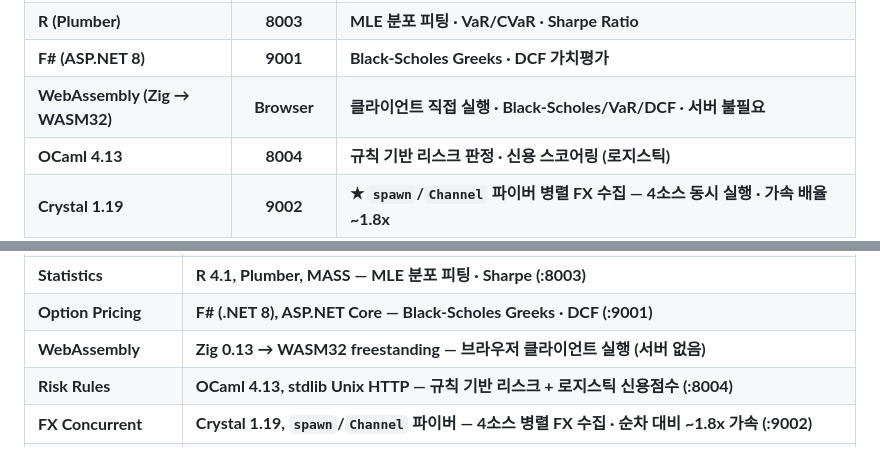
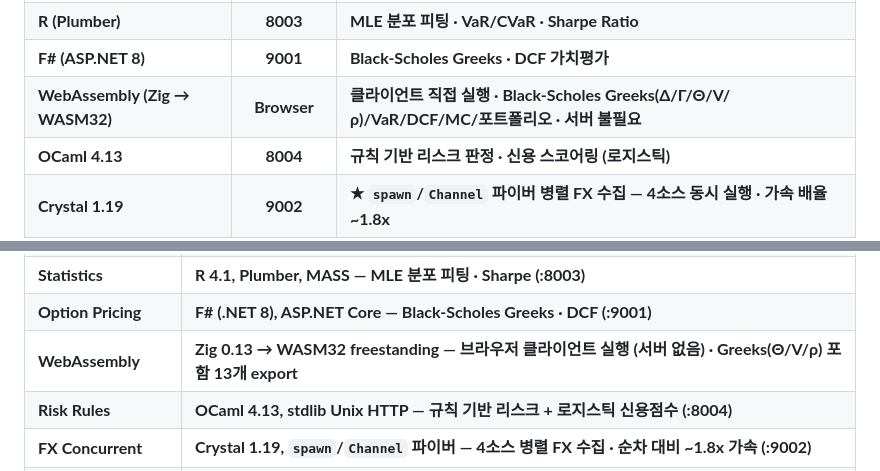
Before and after one commit to welchs1423/polyglot-infinity, a Markdown page: README.md, 2 parts joined by grey strips. Drawn GitHub-style.

```diff
--- a/README.md
+++ b/README.md
@@ -57,7 +57,7 @@
 | **Julia (HTTP.jl)** | **8002** | **GBM 병렬 Monte Carlo · VaR/CVaR 95%** |
 | **R (Plumber)** | **8003** | **MLE 분포 피팅 · VaR/CVaR · Sharpe Ratio** |
 | **F# (ASP.NET 8)** | **9001** | **Black-Scholes Greeks · DCF 가치평가** |
-| **WebAssembly (Zig → WASM32)** | **Browser** | **클라이언트 직접 실행 · Black-Scholes/VaR/DCF · 서버 불필요** |
+| **WebAssembly (Zig → WASM32)** | **Browser** | **클라이언트 직접 실행 · Black-Scholes Greeks(Δ/Γ/Θ/V/ρ)/VaR/DCF/MC/포트폴리오 · 서버 불필요** |
 | **OCaml 4.13** | **8004** | **규칙 기반 리스크 판정 · 신용 스코어링 (로지스틱)** |
 | **Crystal 1.19** | **9002** | **★ `spawn`/`Channel` 파이버 병렬 FX 수집 — 4소스 동시 실행 · 가속 배율 ~1.8x** |
 | **Nim 2.2.8** | **8005** | **★ `static:` 컴파일타임 EMA/RSI α 계수 테이블 · `{.noSideEffect.}` — 런타임 나눗셈 0회** |
@@ -96,7 +96,7 @@
 | **Simulation** | **Julia 1.10, HTTP.jl, Threads.@threads GBM (:8002)** |
 | **Statistics** | **R 4.1, Plumber, MASS — MLE 분포 피팅 · Sharpe (:8003)** |
 | **Option Pricing** | **F# (.NET 8), ASP.NET Core — Black-Scholes Greeks · DCF (:9001)** |
-| **WebAssembly** | **Zig 0.13 → WASM32 freestanding — 브라우저 클라이언트 실행 (서버 없음)** |
+| **WebAssembly** | **Zig 0.13 → WASM32 freestanding — 브라우저 클라이언트 실행 (서버 없음) · Greeks(Θ/V/ρ) 포함 13개 export** |
 | **Risk Rules** | **OCaml 4.13, stdlib Unix HTTP — 규칙 기반 리스크 + 로지스틱 신용점수 (:8004)** |
 | **FX Concurrent** | **Crystal 1.19, `spawn`/`Channel` 파이버 — 4소스 병렬 FX 수집 · 순차 대비 ~1.8x 가속 (:9002)** |
 | **Time-series** | **Nim 2.2.8, `static:` 컴파일타임 α 테이블 · `{.noSideEffect.}` — 런타임 나눗셈 0회 (:8005)** |
```
Also changed, not shown: other parts of README.md (+31 -1 lines).
